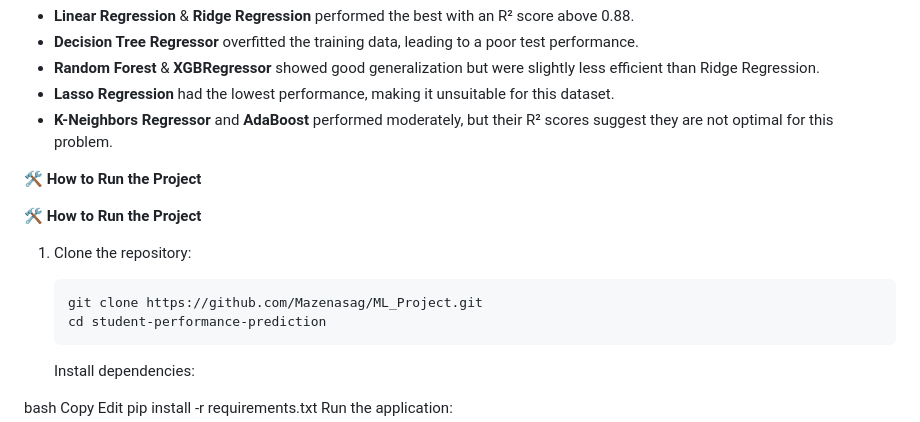
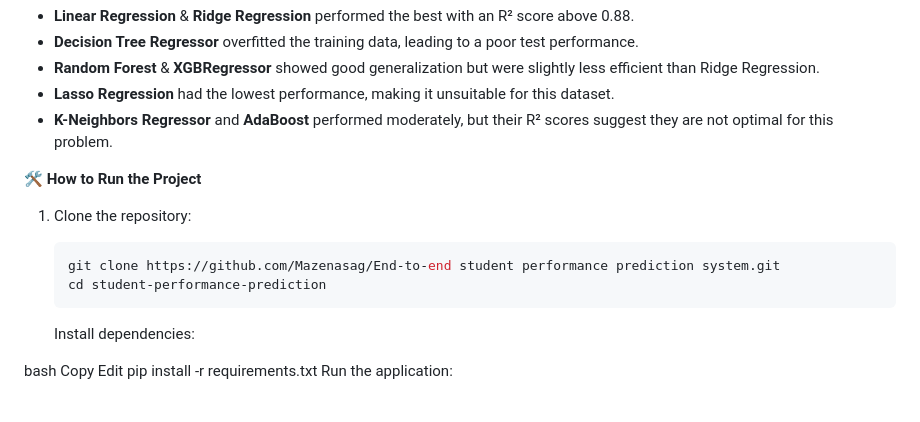
Before and after one commit to Mazenasag/End-to-end-student-performance-prediction-system, a Markdown page: README.md, the part around the change. Rendered like a GitHub page; blank space fills up the shorter version.

````diff
--- a/README.md
+++ b/README.md
@@ -51,14 +51,13 @@ This project aims to analyze how students' academic performance (test scores) is
 - **Lasso Regression** had the lowest performance, making it unsuitable for this dataset.
 - **K-Neighbors Regressor** and **AdaBoost** performed moderately, but their R² scores suggest they are not optimal for this problem.
 
-🛠️ **How to Run the Project**
 
 🛠️ **How to Run the Project**
 
 1. Clone the repository:
 
    ```bash
-   git clone https://github.com/Mazenasag/ML_Project.git
+   git clone https://github.com/Mazenasag/End-to-end student performance prediction system.git
    cd student-performance-prediction
    ```
 
````
